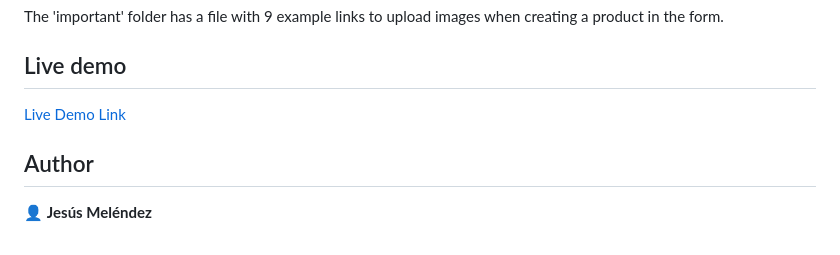
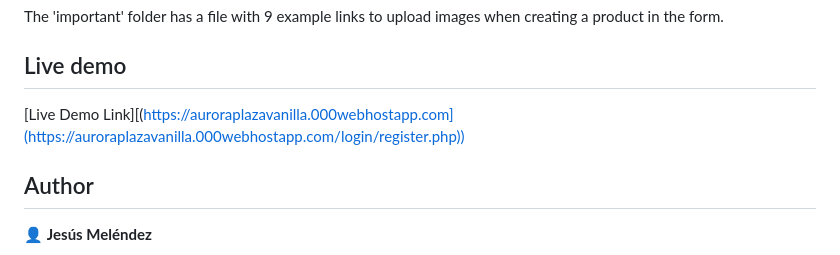
Before and after one commit to calais-commits/aurora_plaza_vanilla, a Markdown page: README.md, the part around the change. Rendered like a GitHub page.

```diff
--- a/README.md
+++ b/README.md
@@ -42,7 +42,7 @@ The 'important' folder has a file with 9 example links to upload images when cre
 
 ## Live demo
 
-[Live Demo Link](https://auroraplazavanilla.000webhostapp.com)
+[Live Demo Link][(https://auroraplazavanilla.000webhostapp.com](https://auroraplazavanilla.000webhostapp.com/login/register.php))
 
 ## Author
 
```
